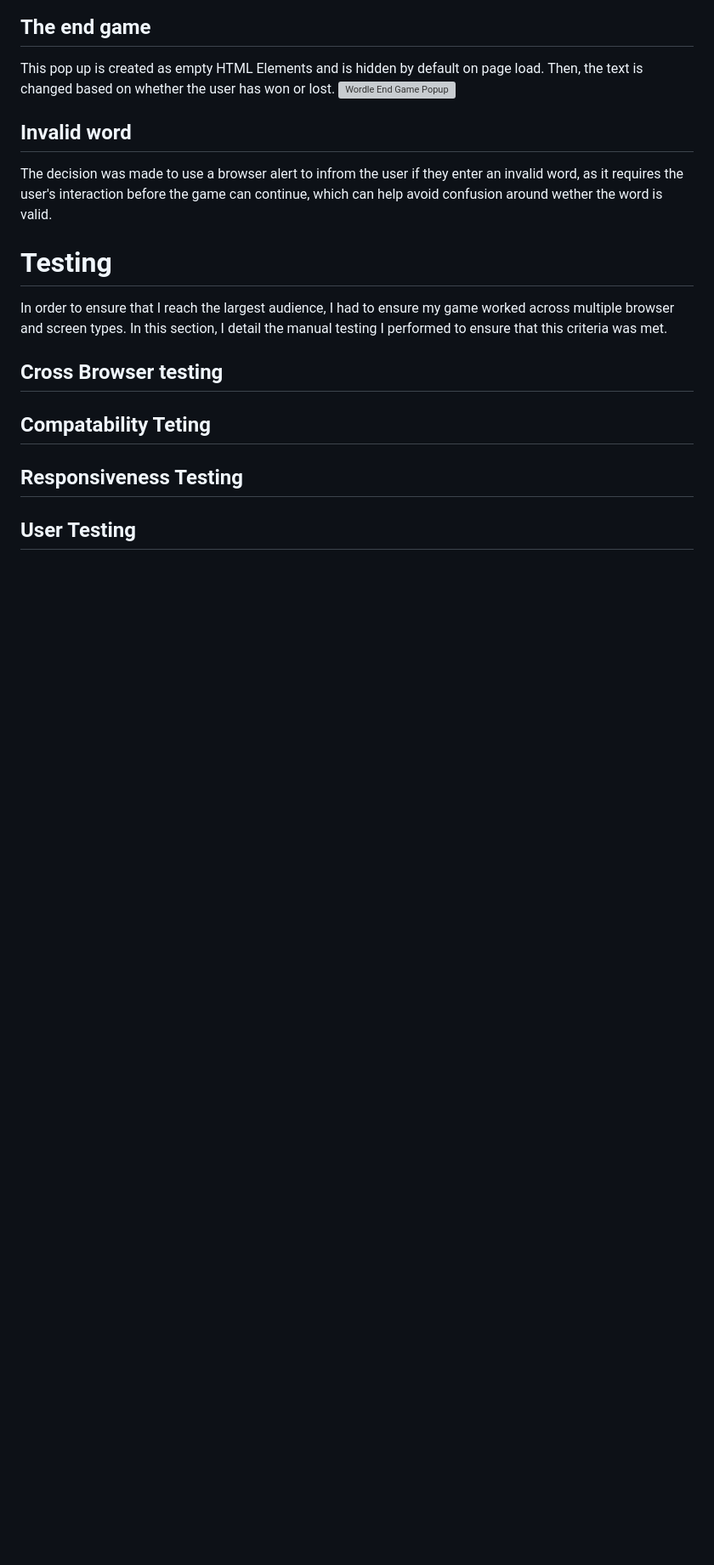
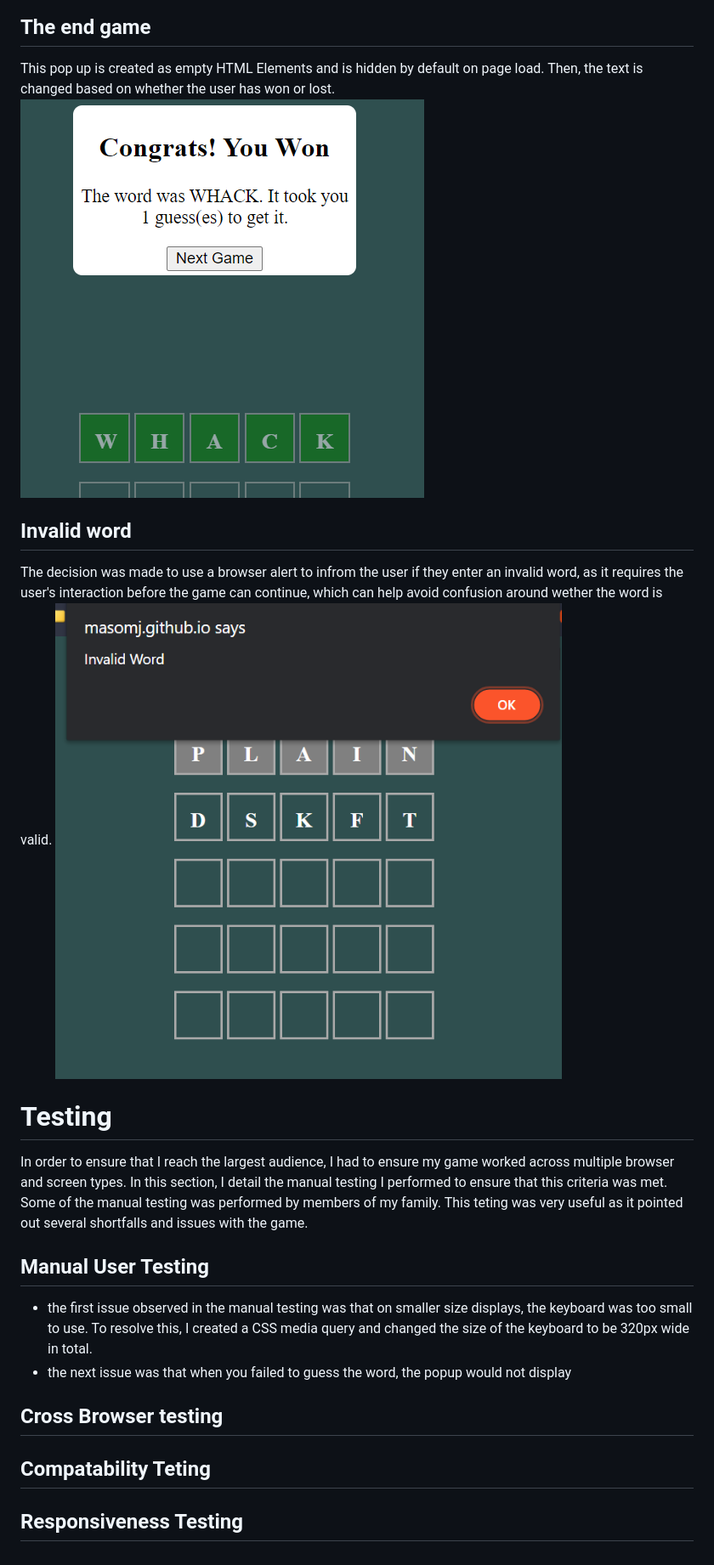
Before and after one commit to masomj/Project-Milestone-2-Wordle, a Markdown page: README.md, the part around the change. Shown: that part at 85% size. Drawn GitHub-style; pictures changed too: docs/WordleEndgame.png (added); blank space fills up the shorter version; grey boxes are pictures that could not be loaded.

Commit message:
Added to testing section of readme

```diff
--- a/README.md
+++ b/README.md
@@ -48,14 +48,16 @@ The goal of this project was to display my skills in HTML, CSS and mainly Javasc
  ![Wordle Keyboard Area](docs/WordleKeyboard.png)
  ## The end game
  This pop up is created as empty HTML Elements and is hidden by default on page load. Then, the text is changed based on whether the user has won or lost.
- ![Wordle End Game Popup](docs/wordleendgame.png)
+ ![Wordle End Game Popup](docs/WordleEndgame.png)
  ## Invalid word
  The decision was made to use a browser alert to infrom the user if they enter an invalid word, as it requires the user's interaction before the game can continue, which can help avoid confusion around wether the word is valid.
+ ![Wordle Invalid Word](docs/WordleInvalidWord.png)
 # Testing
-In order to ensure that I reach the largest audience, I had to ensure my game worked across multiple browser and screen types. In this section, I detail the manual testing I performed to ensure that this criteria was met.
+In order to ensure that I reach the largest audience, I had to ensure my game worked across multiple browser and screen types. In this section, I detail the manual testing I performed to ensure that this criteria was met. Some of the manual testing was performed by members of my family. This teting was very useful as it pointed out several shortfalls and issues with the game.
+
+## Manual User Testing
+ - the first issue observed in the manual testing was that on smaller size displays, the keyboard was too small to use. To resolve this, I created a CSS media query and changed the size of the keyboard to be 320px wide in total.
+ - the next issue was that when you failed to guess the word, the popup would not display
 ## Cross Browser testing
-###
-
 ## Compatability Teting
 ## Responsiveness Testing
-## User Testing
```
